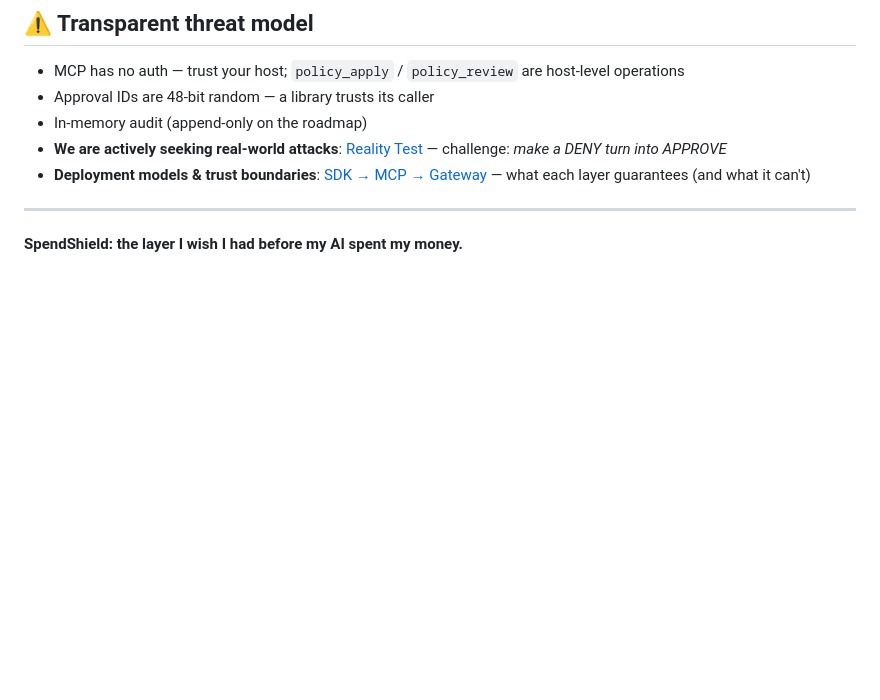
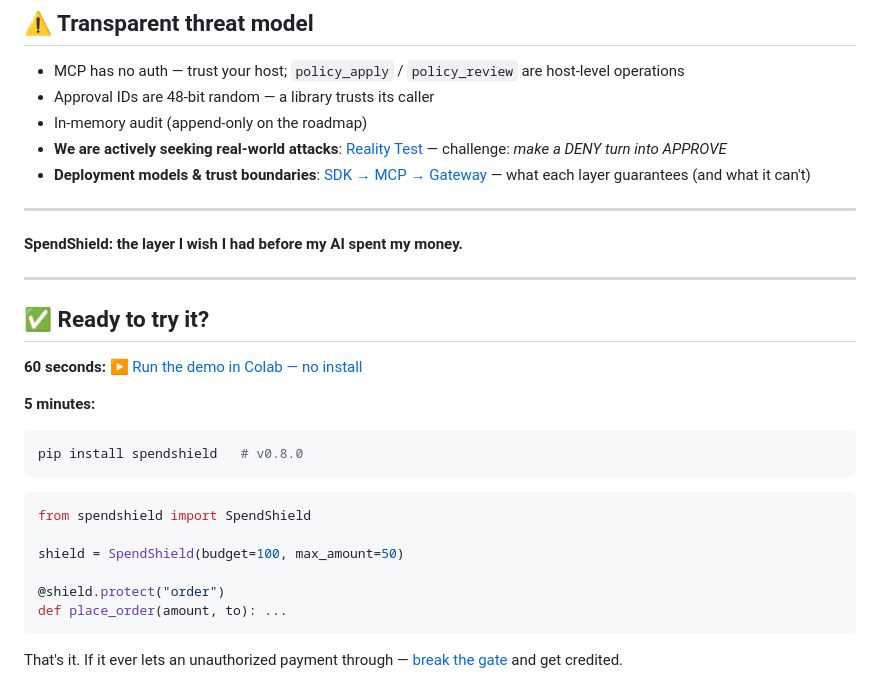
Before and after one commit to felixpg13-glitch/spendshield, a Markdown page: README.md, the part around the change. Rendered like a GitHub page; blank space fills up the shorter version.

Commit message:
README 转化钩子: 结尾加 60秒Colab + 5分钟接入 + 破门挑战引导

````diff
--- a/README.md
+++ b/README.md
@@ -181,3 +181,25 @@ SpendShield guards real money. Try to break it.
 ---
 
 **SpendShield: the layer I wish I had before my AI spent my money.**
+
+---
+
+## ✅ Ready to try it?
+
+**60 seconds:** [▶ Run the demo in Colab — no install](https://colab.research.google.com/github/felixpg13-glitch/spendshield/blob/main/examples/quickstart.ipynb)
+
+**5 minutes:**
+```bash
+pip install spendshield   # v0.8.0
+```
+
+```python
+from spendshield import SpendShield
+
+shield = SpendShield(budget=100, max_amount=50)
+
+@shield.protect("order")
+def place_order(amount, to): ...
+```
+
+That's it. If it ever lets an unauthorized payment through — [break the gate](https://github.com/felixpg13-glitch/spendshield#-break-the-gate--security-challenge) and get credited.
````
